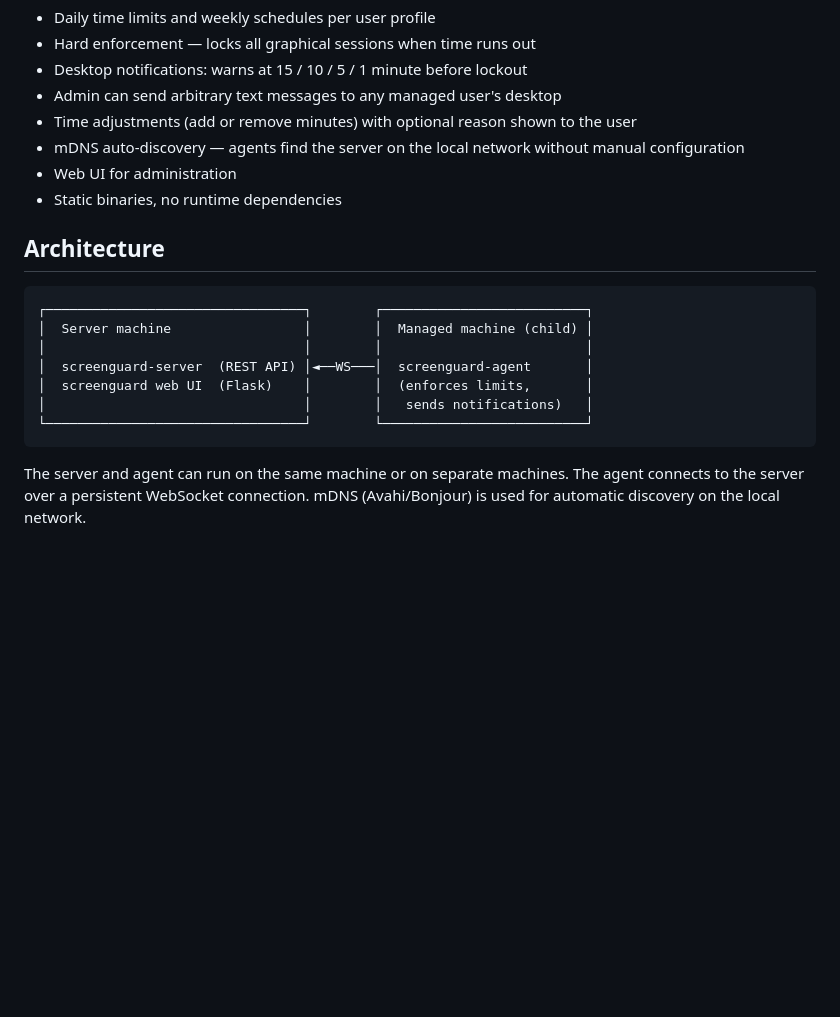
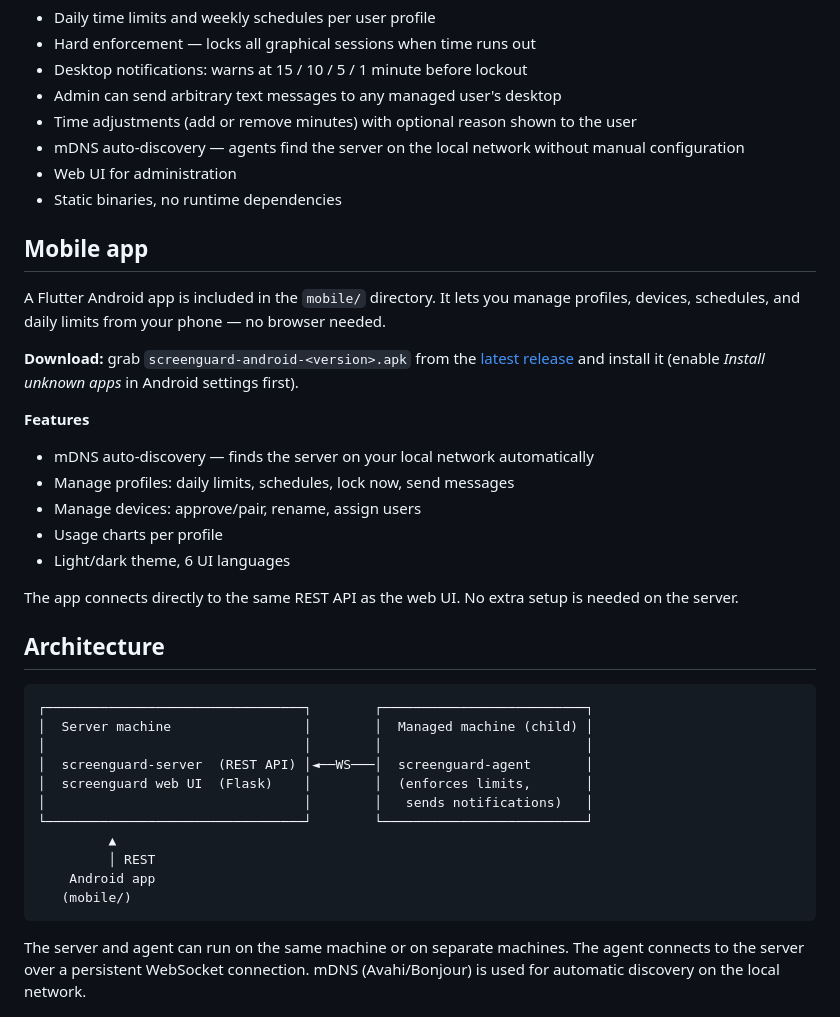
Before and after one commit to adambie/screenguard, a Markdown page: README.md, the part around the change. Drawn GitHub-style; blank space fills up the shorter version.

Commit message:
docs: add mobile app section to README
Co-Authored-By: Claude Sonnet 4.6 <noreply@anthropic.com>

````diff
--- a/README.md
+++ b/README.md
@@ -13,6 +13,22 @@ Parental-control screen-time manager for Linux. A lightweight server+agent syste
 - Web UI for administration
 - Static binaries, no runtime dependencies
 
+## Mobile app
+
+A Flutter Android app is included in the `mobile/` directory. It lets you manage profiles, devices, schedules, and daily limits from your phone — no browser needed.
+
+**Download:** grab `screenguard-android-<version>.apk` from the [latest release](https://github.com/adambie/screenguard/releases/latest) and install it (enable *Install unknown apps* in Android settings first).
+
+**Features**
+
+- mDNS auto-discovery — finds the server on your local network automatically
+- Manage profiles: daily limits, schedules, lock now, send messages
+- Manage devices: approve/pair, rename, assign users
+- Usage charts per profile
+- Light/dark theme, 6 UI languages
+
+The app connects directly to the same REST API as the web UI. No extra setup is needed on the server.
+
 ## Architecture
 
 ```
@@ -23,6 +39,10 @@ Parental-control screen-time manager for Linux. A lightweight server+agent syste
 │  screenguard web UI  (Flask)    │        │  (enforces limits,       │
 │                                 │        │   sends notifications)   │
 └─────────────────────────────────┘        └──────────────────────────┘
+         ▲
+         │ REST
+    Android app
+   (mobile/)
 ```
 
 The server and agent can run on the same machine or on separate machines. The agent connects to the server over a persistent WebSocket connection. mDNS (Avahi/Bonjour) is used for automatic discovery on the local network.
````
